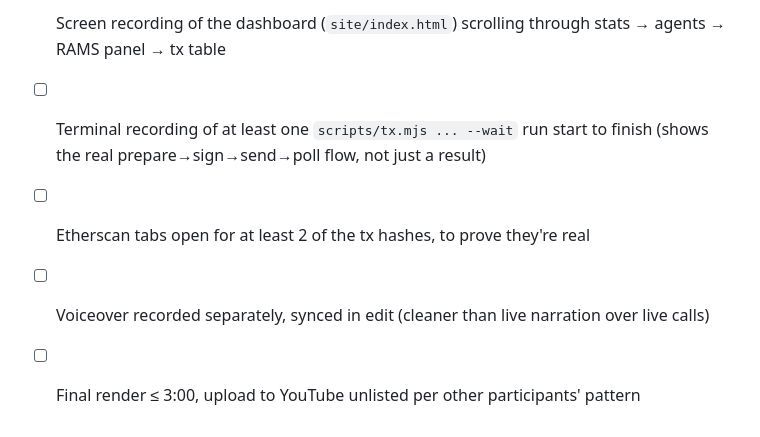
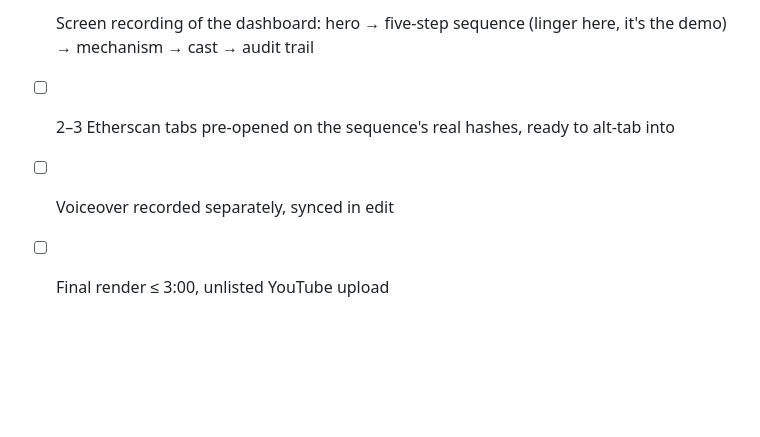
Before and after one commit to yeziR4/revpact, a Markdown page: docs/demo-script.md, the part around one of its changes. GitHub-like rendering; blank space fills up the shorter version.

```diff
--- a/docs/demo-script.md
+++ b/docs/demo-script.md
@@ -47,6 +54,5 @@ Show: repo URL, dashboard URL, reward wallet address on screen.
 
-- [ ] Screen recording of the dashboard (`site/index.html`) scrolling through stats → agents → RAMS panel → tx table
-- [ ] Terminal recording of at least one `scripts/tx.mjs ... --wait` run start to finish (shows the real prepare→sign→send→poll flow, not just a result)
-- [ ] Etherscan tabs open for at least 2 of the tx hashes, to prove they're real
-- [ ] Voiceover recorded separately, synced in edit (cleaner than live narration over live calls)
-- [ ] Final render ≤ 3:00, upload to YouTube unlisted per other participants' pattern
+- [ ] Screen recording of the dashboard: hero → five-step sequence (linger here, it's the demo) → mechanism → cast → audit trail
+- [ ] 2–3 Etherscan tabs pre-opened on the sequence's real hashes, ready to alt-tab into
+- [ ] Voiceover recorded separately, synced in edit
+- [ ] Final render ≤ 3:00, unlisted YouTube upload
```
Also changed, not shown: other parts of docs/demo-script.md (+31 -24 lines).
